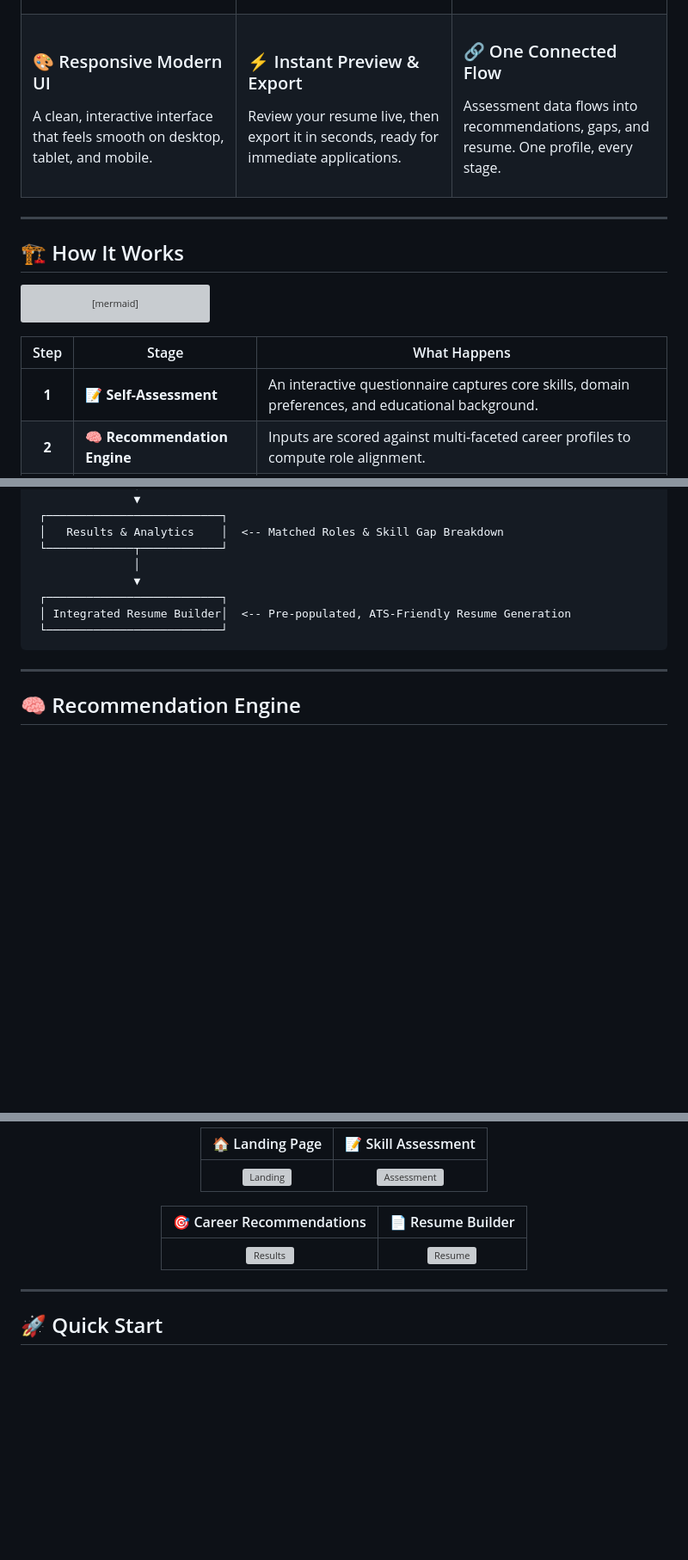
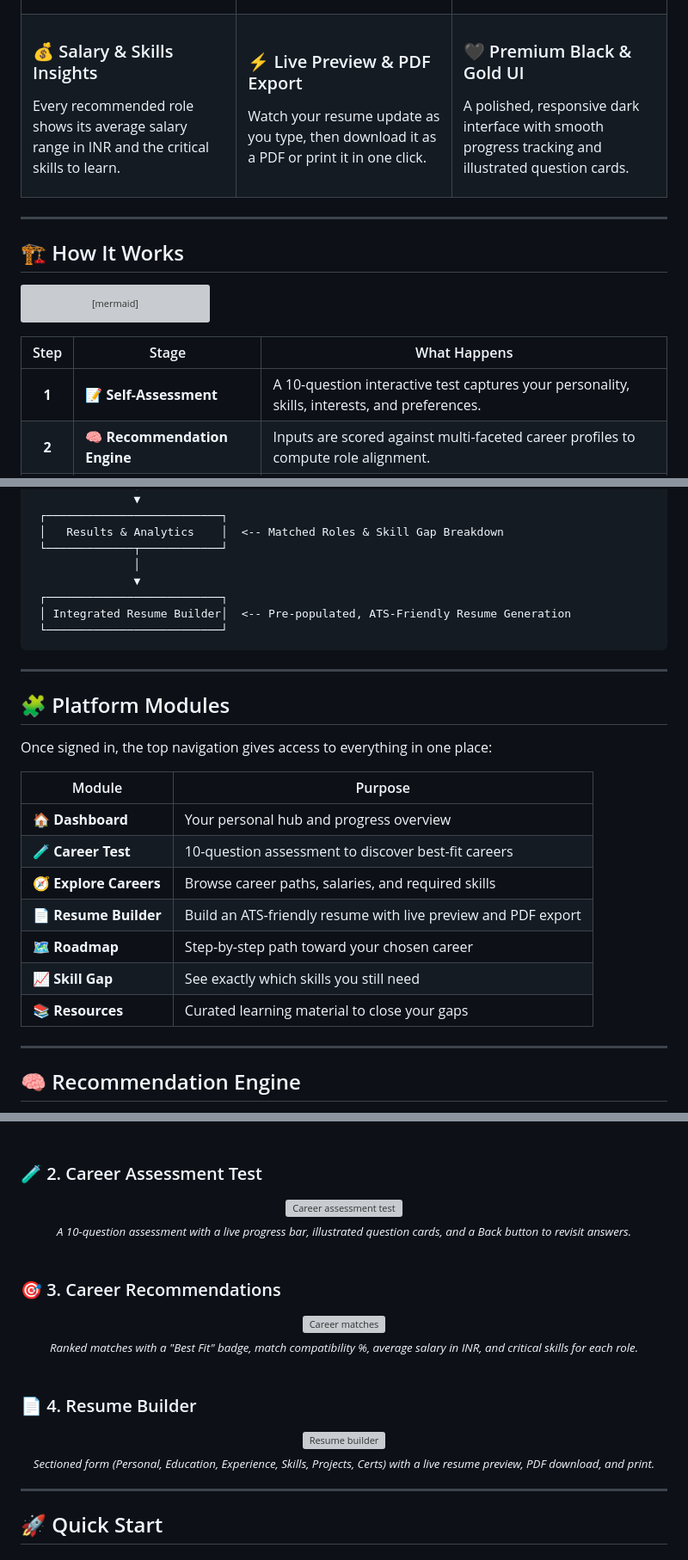
Before and after one commit to Bharath-B2411/futurepathx-career-recommender, a Markdown page: README.md, 3 parts joined by grey strips. Shown at 86% size. Drawn GitHub-style; folded sections open; blank space fills up the shorter version; grey boxes are pictures that could not be loaded.

```diff
--- a/README.md
+++ b/README.md
@@ -98,20 +99,20 @@ Generates tailored, ATS-friendly resumes straight from your assessment profile.
 <tr>
 <td width="33%" valign="top">
 
-### 🎨 Responsive Modern UI
-A clean, interactive interface that feels smooth on desktop, tablet, and mobile.
+### 💰 Salary & Skills Insights
+Every recommended role shows its average salary range in INR and the critical skills to learn.
 
 </td>
 <td width="33%" valign="top">
 
-### ⚡ Instant Preview & Export
-Review your resume live, then export it in seconds, ready for immediate applications.
+### ⚡ Live Preview & PDF Export
+Watch your resume update as you type, then download it as a PDF or print it in one click.
 
 </td>
 <td width="33%" valign="top">
 
-### 🔗 One Connected Flow
-Assessment data flows into recommendations, gaps, and resume. One profile, every stage.
+### 🖤 Premium Black & Gold UI
+A polished, responsive dark interface with smooth progress tracking and illustrated question cards.
 
 </td>
 </tr>
@@ -139,7 +140,7 @@ flowchart LR
 
 | Step | Stage | What Happens |
 |:---:|---|---|
-| **1** | 📝 **Self-Assessment** | An interactive questionnaire captures core skills, domain preferences, and educational background. |
+| **1** | 📝 **Self-Assessment** | A 10-question interactive test captures your personality, skills, interests, and preferences. |
 | **2** | 🧠 **Recommendation Engine** | Inputs are scored against multi-faceted career profiles to compute role alignment. |
 | **3** | 📈 **Skill Gap Analysis** | Exact technical and soft skills needed for full proficiency are highlighted. |
 | **4** | 📄 **Resume Builder** | Details populate a clean, ATS-compliant layout customized to the recommended role. |
@@ -174,6 +175,22 @@ flowchart LR
 
 ---
 
+## 🧩 Platform Modules
+
+Once signed in, the top navigation gives access to everything in one place:
+
+| Module | Purpose |
+|---|---|
+| 🏠 **Dashboard** | Your personal hub and progress overview |
+| 🧪 **Career Test** | 10-question assessment to discover best-fit careers |
+| 🧭 **Explore Careers** | Browse career paths, salaries, and required skills |
+| 📄 **Resume Builder** | Build an ATS-friendly resume with live preview and PDF export |
+| 🗺️ **Roadmap** | Step-by-step path toward your chosen career |
+| 📈 **Skill Gap** | See exactly which skills you still need |
+| 📚 **Resources** | Curated learning material to close your gaps |
+
+---
+
 ## 🧠 Recommendation Engine
 
 1. **Input Collection:** Skills, interests, domain familiarity, and academics are captured as a structured profile.
@@ -257,12 +278,26 @@ futurepathx-career-recommender/
 
-| 🏠 Landing Page | 📝 Skill Assessment |
-|:---:|:---:|
-| ![Landing](docs/screenshots/landing.png) | ![Assessment](docs/screenshots/assessment.png) |
+<br/>
 
-| 🎯 Career Recommendations | 📄 Resume Builder |
-|:---:|:---:|
-| ![Results](docs/screenshots/results.png) | ![Resume](docs/screenshots/resume.png) |
+### 🧪 2. Career Assessment Test
+<div align="center">
+  <img src="docs/screenshots/assessment.png" alt="Career assessment test" width="100%" />
+  <br/><sub><i>A 10-question assessment with a live progress bar, illustrated question cards, and a Back button to revisit answers.</i></sub>
+</div>
 
+<br/>
+
+### 🎯 3. Career Recommendations
+<div align="center">
+  <img src="docs/screenshots/results.png" alt="Career matches" width="600" />
+  <br/><sub><i>Ranked matches with a "Best Fit" badge, match compatibility %, average salary in INR, and critical skills for each role.</i></sub>
+</div>
+
+<br/>
+
+### 📄 4. Resume Builder
+<div align="center">
+  <img src="docs/screenshots/resume.png" alt="Resume builder" width="100%" />
+  <br/><sub><i>Sectioned form (Personal, Education, Experience, Skills, Projects, Certs) with a live resume preview, PDF download, and print.</i></sub>
 </div>
 
 ---
```
Also changed, not shown: other parts of README.md (+11 -4 lines).
